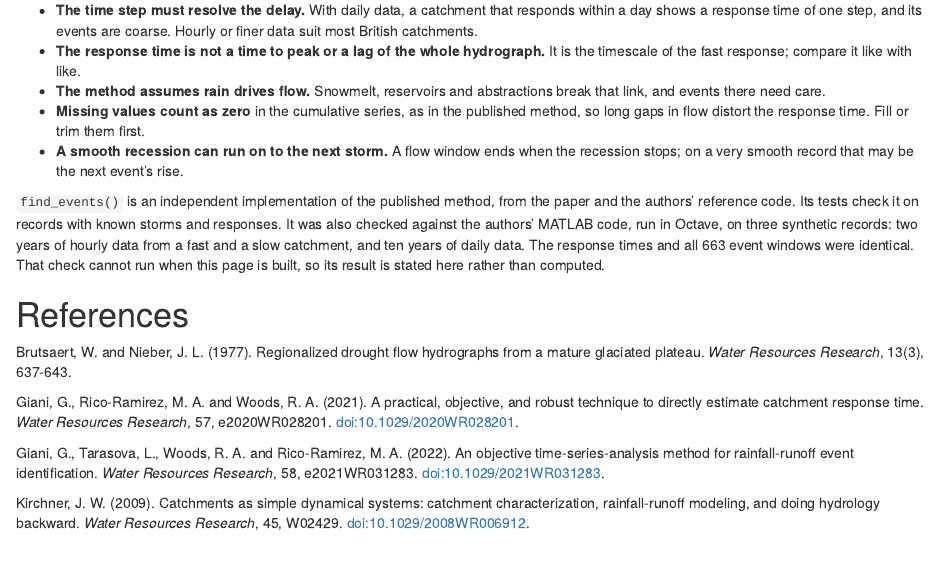
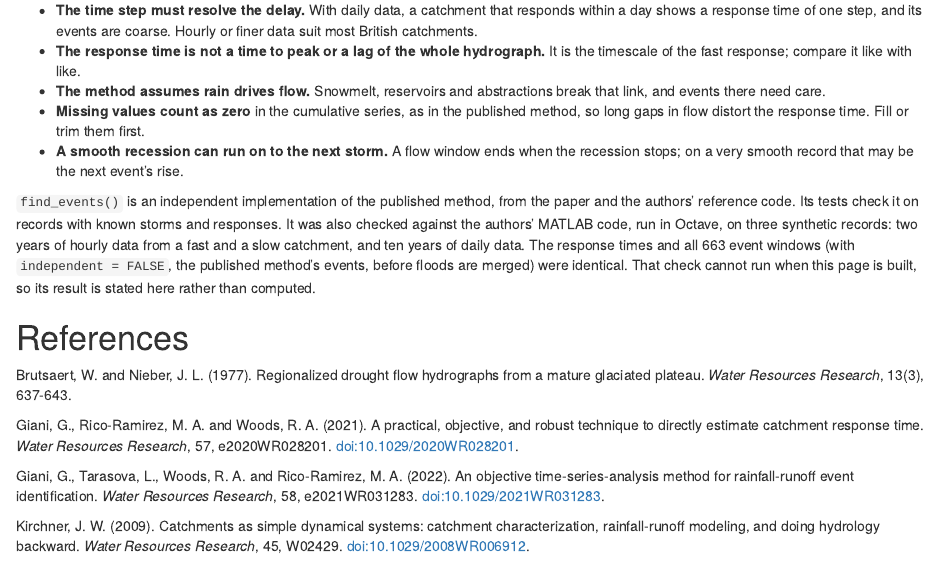
Before and after one commit to JonPayneEA/PDMS7, an R Markdown document (vignettes/large-sample.Rmd): the page in a window 1100 px wide, from 17770 px down. Rendered offline with R 4.5, knitr and Pandoc, with nearby package versions; some code elsewhere in the file could not run offline.

Commit message:
Large-sample article: the reference check used the published method's events
Co-Authored-By: Claude Opus 5.5 <noreply@anthropic.com>
Claude-Session: https://claude.ai/code/session_013VD3Nr84LX9gPpEBtjWFNE

```diff
--- a/vignettes/large-sample.Rmd
+++ b/vignettes/large-sample.Rmd
@@ -934,7 +934,8 @@ in all. A batch of hundreds of basins at 15 minutes is a matter of minutes.
 the authors' reference code. Its tests check it on records with known storms and responses. It
 was also checked against the authors' MATLAB code, run in Octave, on three synthetic records:
 two years of hourly data from a fast and a slow catchment, and ten years of daily data. The
-response times and all 663 event windows were identical. That check cannot run when this page
+response times and all 663 event windows (with `independent = FALSE`, the published method's
+events, before floods are merged) were identical. That check cannot run when this page
 is built, so its result is stated here rather than computed.
 
 # References
```
